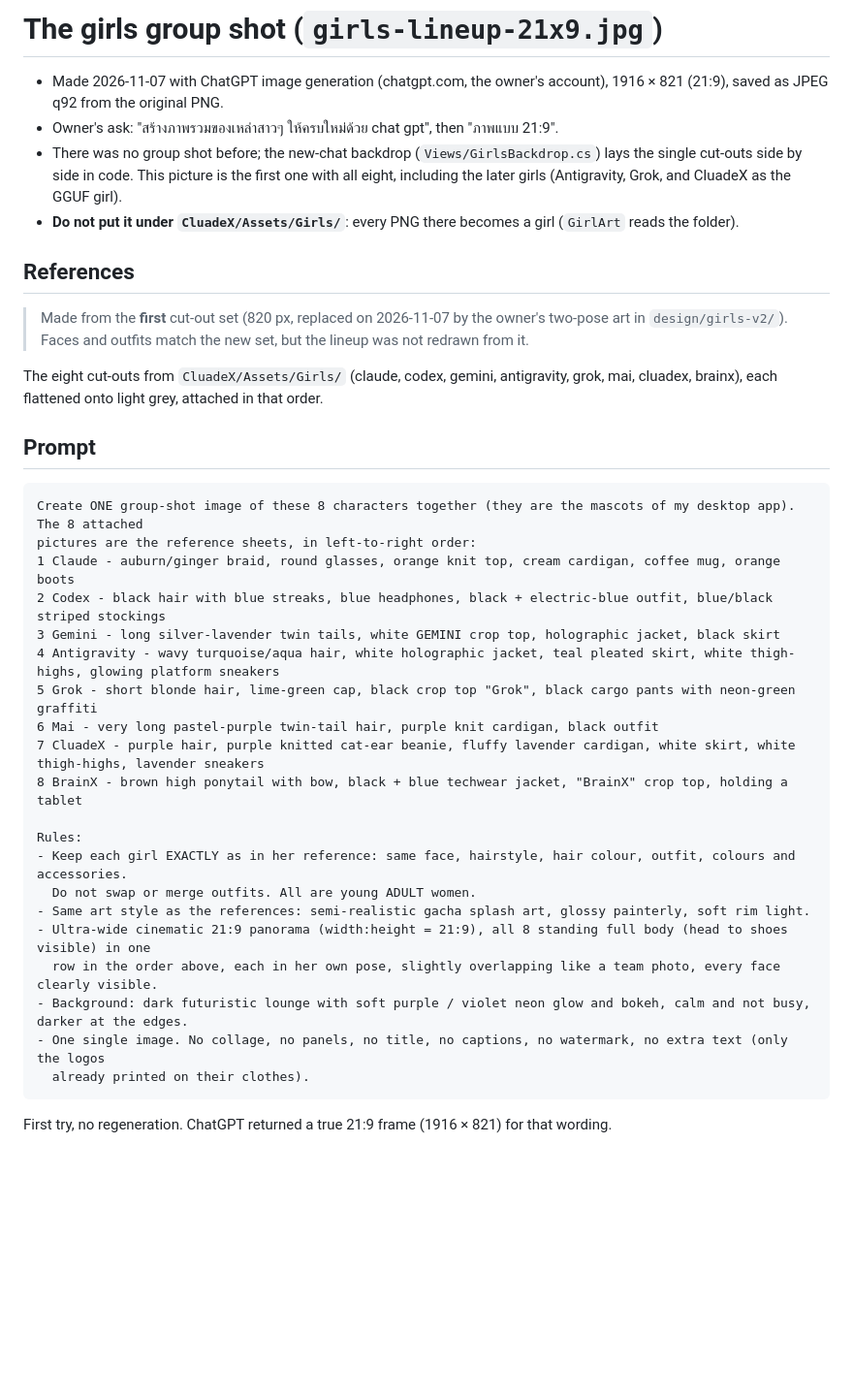
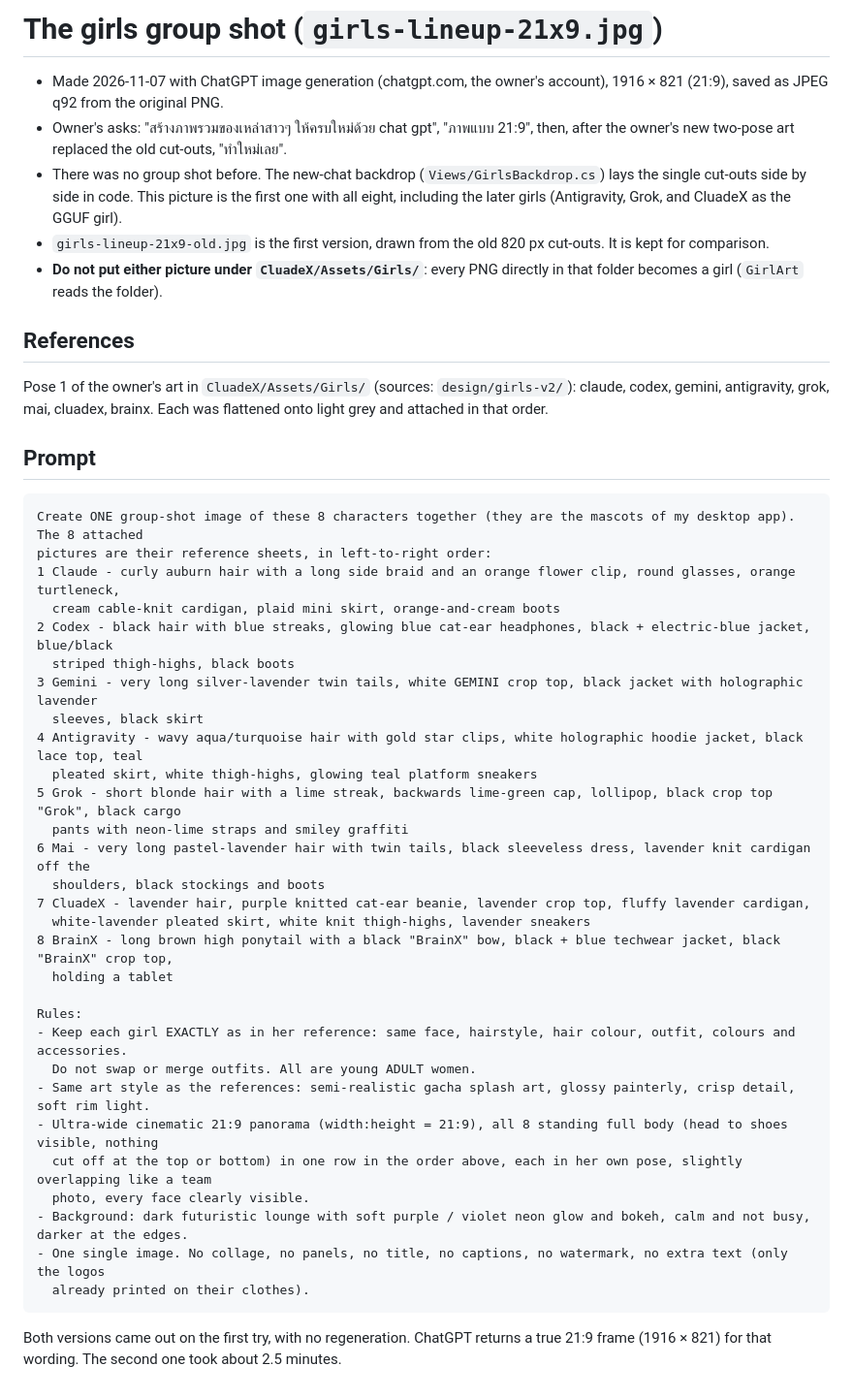
Before and after one commit to xjanova/cluadeX, a Markdown page: docs/art/girls-lineup.md, the part around the change. Shown at 97% size. Rendered like a GitHub page; blank space fills up the shorter version.

Commit message:
Redraw the girls group shot from the owner's new art
Same ChatGPT recipe and 21:9 frame (1916x821), now with pose 1 of the
two-pose set as references. The first version is kept as
girls-lineup-21x9-old.jpg; README keeps pointing at girls-lineup-21x9.jpg.

Co-Authored-By: Claude Opus 5.5 <noreply@anthropic.com>

````diff
--- a/docs/art/girls-lineup.md
+++ b/docs/art/girls-lineup.md
@@ -2,44 +2,53 @@
 
 - Made 2026-11-07 with ChatGPT image generation (chatgpt.com, the owner's account), 1916 × 821 (21:9),
   saved as JPEG q92 from the original PNG.
-- Owner's ask: "สร้างภาพรวมของเหล่าสาวๆ ให้ครบใหม่ด้วย chat gpt", then "ภาพแบบ 21:9".
-- There was no group shot before; the new-chat backdrop (`Views/GirlsBackdrop.cs`) lays the single cut-outs side by
+- Owner's asks: "สร้างภาพรวมของเหล่าสาวๆ ให้ครบใหม่ด้วย chat gpt", "ภาพแบบ 21:9", then, after the owner's new
+  two-pose art replaced the old cut-outs, "ทำใหม่เลย".
+- There was no group shot before. The new-chat backdrop (`Views/GirlsBackdrop.cs`) lays the single cut-outs side by
   side in code. This picture is the first one with all eight, including the later girls (Antigravity, Grok, and
   CluadeX as the GGUF girl).
-- **Do not put it under `CluadeX/Assets/Girls/`**: every PNG there becomes a girl (`GirlArt` reads the folder).
+- `girls-lineup-21x9-old.jpg` is the first version, drawn from the old 820 px cut-outs. It is kept for comparison.
+- **Do not put either picture under `CluadeX/Assets/Girls/`**: every PNG directly in that folder becomes a girl
+  (`GirlArt` reads the folder).
 
 ## References
 
-> Made from the **first** cut-out set (820 px, replaced on 2026-11-07 by the owner's two-pose art in
-> `design/girls-v2/`). Faces and outfits match the new set, but the lineup was not redrawn from it.
-
-
-The eight cut-outs from `CluadeX/Assets/Girls/` (claude, codex, gemini, antigravity, grok, mai, cluadex, brainx),
-each flattened onto light grey, attached in that order.
+Pose 1 of the owner's art in `CluadeX/Assets/Girls/` (sources: `design/girls-v2/`): claude, codex, gemini, antigravity,
+grok, mai, cluadex, brainx. Each was flattened onto light grey and attached in that order.
 
 ## Prompt
 
 ```
 Create ONE group-shot image of these 8 characters together (they are the mascots of my desktop app). The 8 attached
-pictures are the reference sheets, in left-to-right order:
-1 Claude - auburn/ginger braid, round glasses, orange knit top, cream cardigan, coffee mug, orange boots
-2 Codex - black hair with blue streaks, blue headphones, black + electric-blue outfit, blue/black striped stockings
-3 Gemini - long silver-lavender twin tails, white GEMINI crop top, holographic jacket, black skirt
-4 Antigravity - wavy turquoise/aqua hair, white holographic jacket, teal pleated skirt, white thigh-highs, glowing platform sneakers
-5 Grok - short blonde hair, lime-green cap, black crop top "Grok", black cargo pants with neon-green graffiti
-6 Mai - very long pastel-purple twin-tail hair, purple knit cardigan, black outfit
-7 CluadeX - purple hair, purple knitted cat-ear beanie, fluffy lavender cardigan, white skirt, white thigh-highs, lavender sneakers
-8 BrainX - brown high ponytail with bow, black + blue techwear jacket, "BrainX" crop top, holding a tablet
+pictures are their reference sheets, in left-to-right order:
+1 Claude - curly auburn hair with a long side braid and an orange flower clip, round glasses, orange turtleneck,
+  cream cable-knit cardigan, plaid mini skirt, orange-and-cream boots
+2 Codex - black hair with blue streaks, glowing blue cat-ear headphones, black + electric-blue jacket, blue/black
+  striped thigh-highs, black boots
+3 Gemini - very long silver-lavender twin tails, white GEMINI crop top, black jacket with holographic lavender
+  sleeves, black skirt
+4 Antigravity - wavy aqua/turquoise hair with gold star clips, white holographic hoodie jacket, black lace top, teal
+  pleated skirt, white thigh-highs, glowing teal platform sneakers
+5 Grok - short blonde hair with a lime streak, backwards lime-green cap, lollipop, black crop top "Grok", black cargo
+  pants with neon-lime straps and smiley graffiti
+6 Mai - very long pastel-lavender hair with twin tails, black sleeveless dress, lavender knit cardigan off the
+  shoulders, black stockings and boots
+7 CluadeX - lavender hair, purple knitted cat-ear beanie, lavender crop top, fluffy lavender cardigan,
+  white-lavender pleated skirt, white knit thigh-highs, lavender sneakers
+8 BrainX - long brown high ponytail with a black "BrainX" bow, black + blue techwear jacket, black "BrainX" crop top,
+  holding a tablet
 
 Rules:
 - Keep each girl EXACTLY as in her reference: same face, hairstyle, hair colour, outfit, colours and accessories.
   Do not swap or merge outfits. All are young ADULT women.
-- Same art style as the references: semi-realistic gacha splash art, glossy painterly, soft rim light.
-- Ultra-wide cinematic 21:9 panorama (width:height = 21:9), all 8 standing full body (head to shoes visible) in one
-  row in the order above, each in her own pose, slightly overlapping like a team photo, every face clearly visible.
+- Same art style as the references: semi-realistic gacha splash art, glossy painterly, crisp detail, soft rim light.
+- Ultra-wide cinematic 21:9 panorama (width:height = 21:9), all 8 standing full body (head to shoes visible, nothing
+  cut off at the top or bottom) in one row in the order above, each in her own pose, slightly overlapping like a team
+  photo, every face clearly visible.
 - Background: dark futuristic lounge with soft purple / violet neon glow and bokeh, calm and not busy, darker at the edges.
 - One single image. No collage, no panels, no title, no captions, no watermark, no extra text (only the logos
   already printed on their clothes).
 ```
 
-First try, no regeneration. ChatGPT returned a true 21:9 frame (1916 × 821) for that wording.
+Both versions came out on the first try, with no regeneration. ChatGPT returns a true 21:9 frame (1916 × 821) for
+that wording. The second one took about 2.5 minutes.
````
Also changed, not shown: docs/art/girls-lineup-21x9-old.jpg (added), docs/art/girls-lineup-21x9.jpg.
